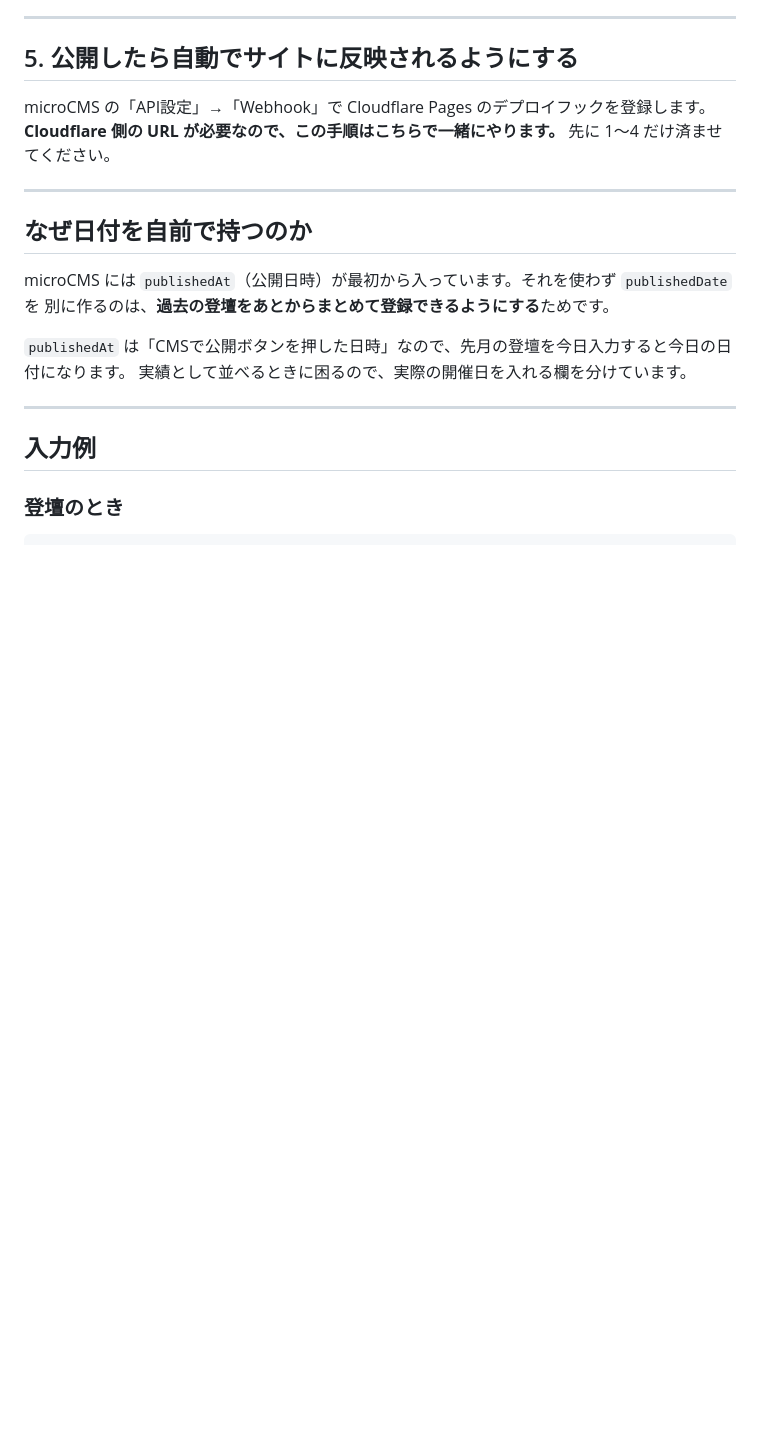
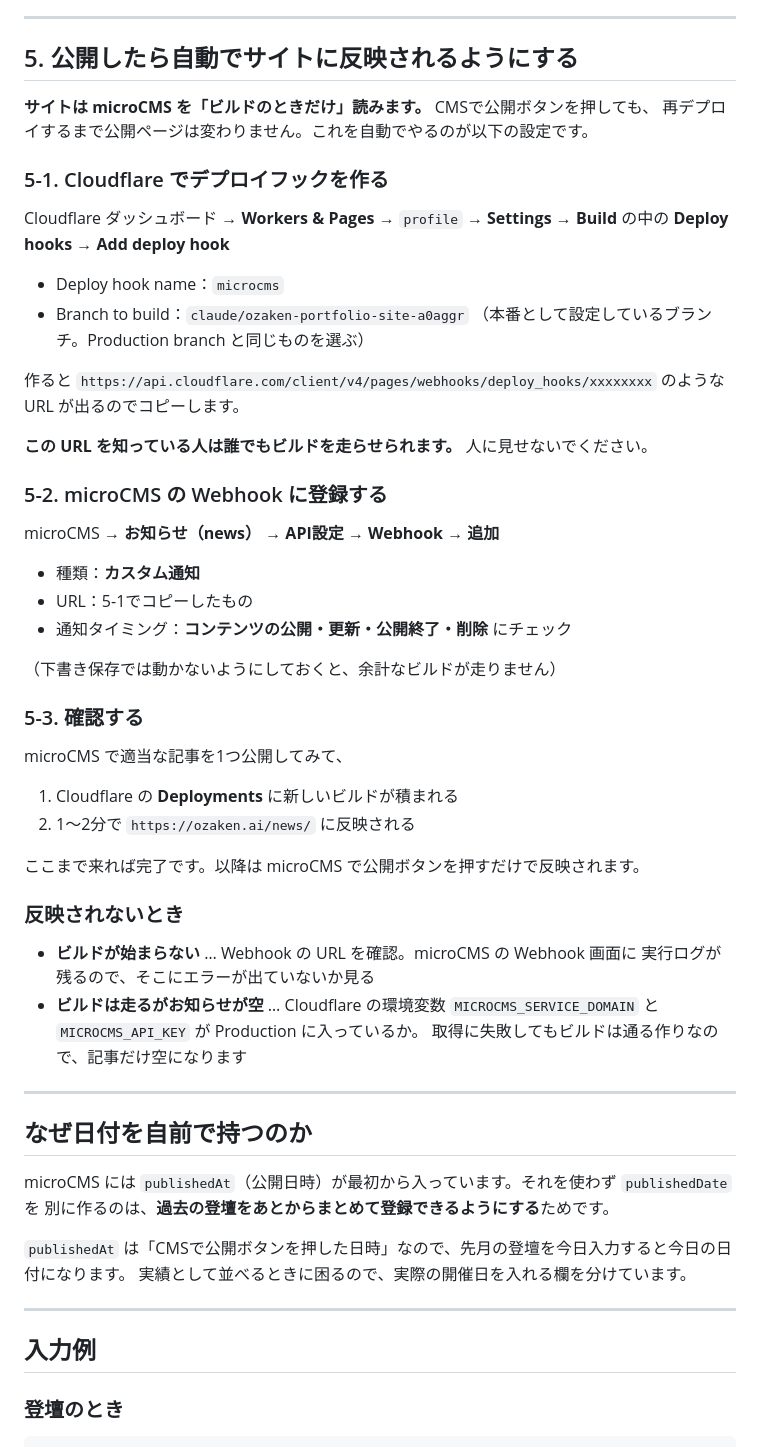
Before and after one commit to ozaken-AI/profile, a Markdown page: docs/microcms-setup.md, the part around the change. Rendered like a GitHub page; blank space fills up the shorter version.

Commit message:
docs: microCMS の更新が自動でサイトに出るまでの手順を書く
サイトはビルドのときにしか microCMS を読まないので、
デプロイフックと Webhook をつながないと公開ボタンを押しても変わらない。
Cloudflare 側の URL の作り方から、確認と切り分けまで書いた。

Co-Authored-By: Claude Opus 5 <noreply@anthropic.com>
Claude-Session: https://claude.ai/code/session_01LJ69qYzpF4vFNWNMc44tGz

```diff
--- a/docs/microcms-setup.md
+++ b/docs/microcms-setup.md
@@ -81,8 +81,49 @@
 
 ## 5. 公開したら自動でサイトに反映されるようにする
 
-microCMS の「API設定」→「Webhook」で Cloudflare Pages のデプロイフックを登録します。
-**Cloudflare 側の URL が必要なので、この手順はこちらで一緒にやります。** 先に 1〜4 だけ済ませてください。
+**サイトは microCMS を「ビルドのときだけ」読みます。** CMSで公開ボタンを押しても、
+再デプロイするまで公開ページは変わりません。これを自動でやるのが以下の設定です。
+
+### 5-1. Cloudflare でデプロイフックを作る
+
+Cloudflare ダッシュボード → **Workers & Pages** → `profile` → **Settings** →
+**Build** の中の **Deploy hooks** → **Add deploy hook**
+
+- Deploy hook name：`microcms`
+- Branch to build：`claude/ozaken-portfolio-site-a0aggr`
+  （本番として設定しているブランチ。Production branch と同じものを選ぶ）
+
+作ると `https://api.cloudflare.com/client/v4/pages/webhooks/deploy_hooks/xxxxxxxx`
+のような URL が出るのでコピーします。
+
+**この URL を知っている人は誰でもビルドを走らせられます。** 人に見せないでください。
+
+### 5-2. microCMS の Webhook に登録する
+
+microCMS → **お知らせ（news）** → **API設定** → **Webhook** → **追加**
+
+- 種類：**カスタム通知**
+- URL：5-1でコピーしたもの
+- 通知タイミング：**コンテンツの公開・更新・公開終了・削除** にチェック
+
+（下書き保存では動かないようにしておくと、余計なビルドが走りません）
+
+### 5-3. 確認する
+
+microCMS で適当な記事を1つ公開してみて、
+
+1. Cloudflare の **Deployments** に新しいビルドが積まれる
+2. 1〜2分で `https://ozaken.ai/news/` に反映される
+
+ここまで来れば完了です。以降は microCMS で公開ボタンを押すだけで反映されます。
+
+### 反映されないとき
+
+- **ビルドが始まらない** … Webhook の URL を確認。microCMS の Webhook 画面に
+  実行ログが残るので、そこにエラーが出ていないか見る
+- **ビルドは走るがお知らせが空** … Cloudflare の環境変数
+  `MICROCMS_SERVICE_DOMAIN` と `MICROCMS_API_KEY` が Production に入っているか。
+  取得に失敗してもビルドは通る作りなので、記事だけ空になります
 
 ---
 
```
